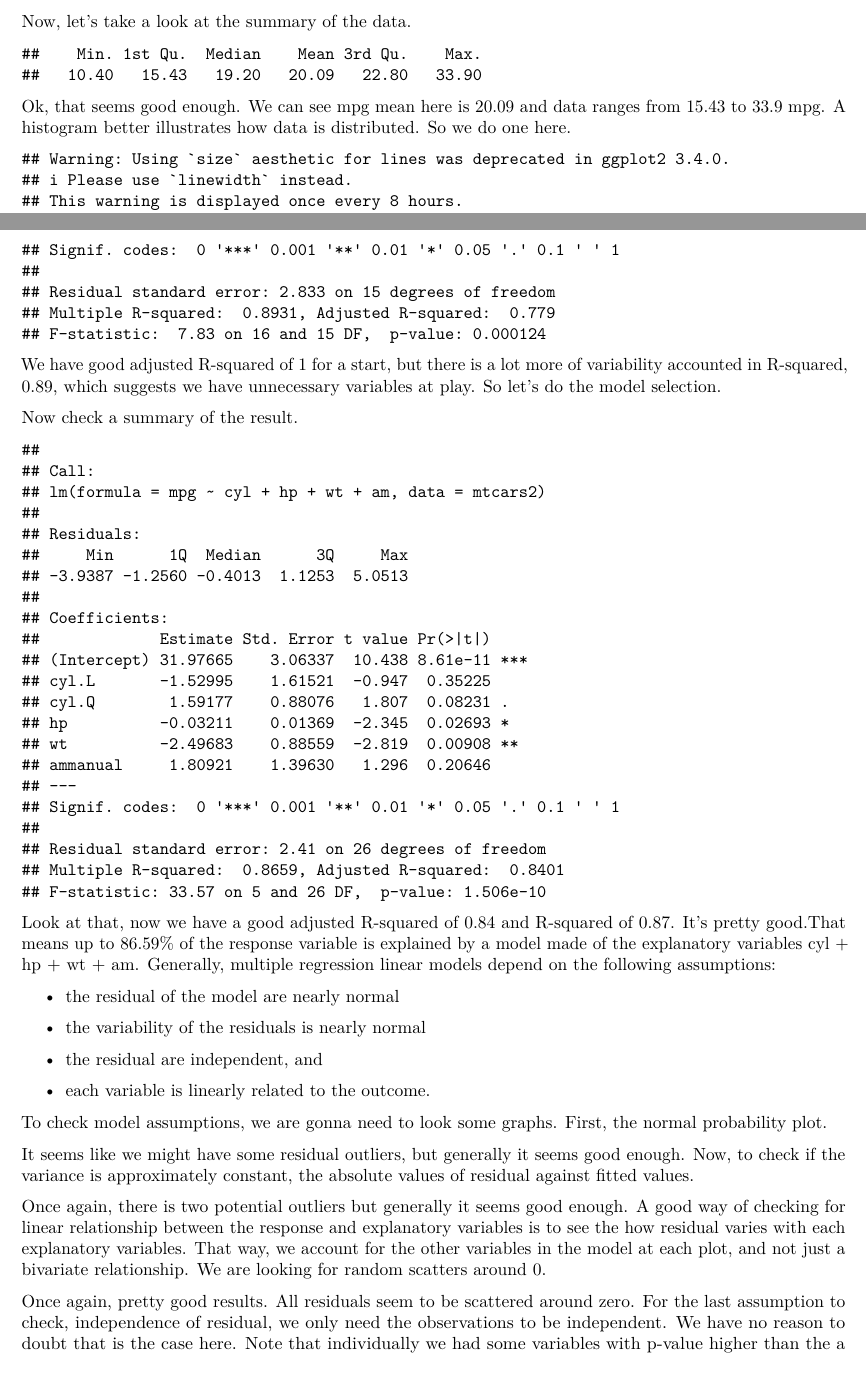
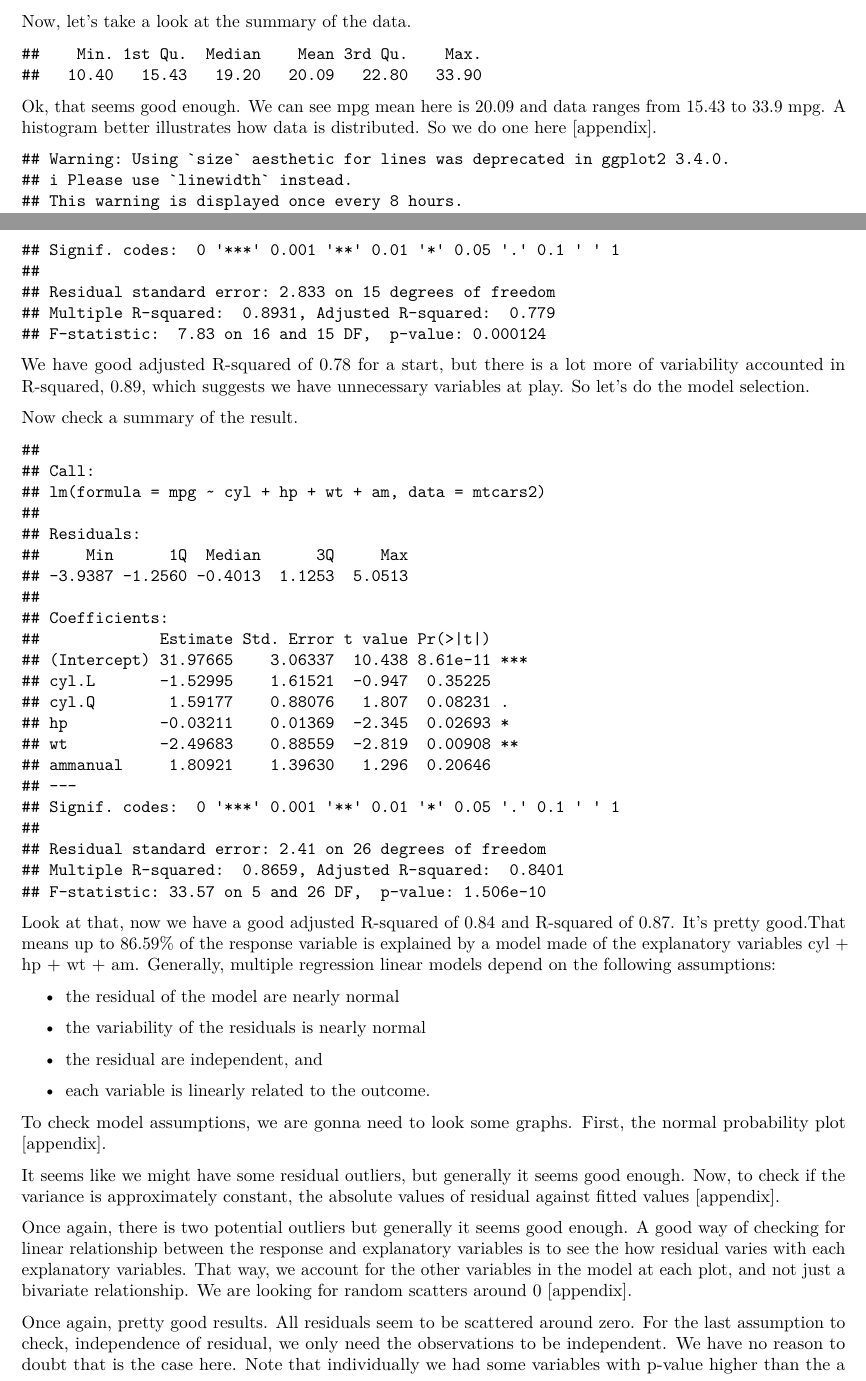
Before and after one commit to wildsonbbl/mtcarsanalysis, an R Markdown document (mtcarsanalysis.rmd): two parts of pages 2 and 3 of 4, joined at a grey line, cut so that both start at the same text. Rendered offline with R 4.5, knitr and Pandoc, then LaTeX, with nearby package versions; both versions are drawn in the output format of the newer one.

Commit message:
Text and format corrections

````diff
--- a/mtcarsanalysis.rmd
+++ b/mtcarsanalysis.rmd
@@ -2,7 +2,9 @@
 title: "Exploring miles per (US) gallon relationship with type of transmission"
 author: "Wildson B B Lima"
 date: "25/10/2020"
-output: html_document
+output:
+  pdf_document: default
+  html_document: default
 ---
 
 ```{r setup, include=FALSE}
@@ -61,7 +63,7 @@ Now, let's take a look at the summary of the data.
 summary(mtcars2$mpg)
 ```
 
-Ok, that seems good enough. We can see mpg mean here is 20.09 and data ranges from 15.43 to 33.9 mpg. A histogram better illustrates how data is distributed. So we do one here.
+Ok, that seems good enough. We can see mpg mean here is 20.09 and data ranges from 15.43 to 33.9 mpg. A histogram better illustrates how data is distributed. So we do one here [appendix].
 
 ```{r fig.show='hide'}
 g <- ggplot(data = mtcars2, aes(x = mpg))
@@ -84,7 +86,7 @@ fit <- lm(data = mtcars2, formula = mpg ~ .)
 summary(fit)
 ```
 
-We have good adjusted R-squared of `r round(summary(fit)$adj.r.squared,0)` for a start, but there is a lot more of variability accounted in R-squared, `r round(summary(fit)$r.squared,2)`, which suggests we have unnecessary variables at play. So let's do the model selection.
+We have good adjusted R-squared of `r round(summary(fit)$adj.r.squared,2)` for a start, but there is a lot more of variability accounted in R-squared, `r round(summary(fit)$r.squared,2)`, which suggests we have unnecessary variables at play. So let's do the model selection.
 
 ```{r}
 fit2<- step(object = fit,direction = 'backward',trace = F)
@@ -106,7 +108,7 @@ Look at that, now we have a good adjusted R-squared of `r round(summary(fit2)$ad
 
 * each variable is linearly related to the outcome.
 
-To check model assumptions, we are gonna need to look some graphs. First, the normal probability plot.
+To check model assumptions, we are gonna need to look some graphs. First, the normal probability plot [appendix].
 
 ```{r fig.show='hide'}
 g<- ggplot(data = fit2, aes(sample = .resid))
@@ -116,7 +118,7 @@ g<- g + labs(title = 'Normal probability plot', x = 'Theoretical', y = 'Sample')
 g
 ```
 
-It seems like we might have some residual outliers, but generally it seems good enough. Now, to check if the variance is approximately constant, the absolute values of residual against fitted values.
+It seems like we might have some residual outliers, but generally it seems good enough. Now, to check if the variance is approximately constant, the absolute values of residual against fitted values [appendix].
 
 ```{r fig.show='hide'}
 g<- ggplot(data = fit2, aes(x = .fitted, y = abs(.resid)))
@@ -127,7 +129,7 @@ g<- g + theme_bw()
 g
 ```
 
-Once again, there is two potential outliers but generally it seems good enough. A good way of checking for linear relationship between the response and explanatory variables is to see the how residual varies with each explanatory variables. That way, we account for the other variables in the model at each plot, and not just a bivariate relationship. We are looking for random scatters around 0.
+Once again, there is two potential outliers but generally it seems good enough. A good way of checking for linear relationship between the response and explanatory variables is to see the how residual varies with each explanatory variables. That way, we account for the other variables in the model at each plot, and not just a bivariate relationship. We are looking for random scatters around 0 [appendix].
 
 ```{r fig.show='hide'}
 g1<- ggplot(data = fit2, aes(x = mtcars2$hp, y = .resid))
````
Also changed, not shown: mtcarsanalysis.pdf (added), mtcarsanalysis.rmd (3 more changed lines).
